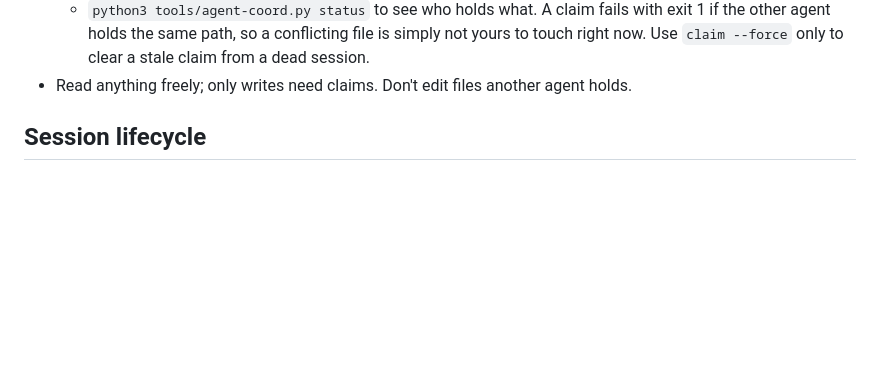
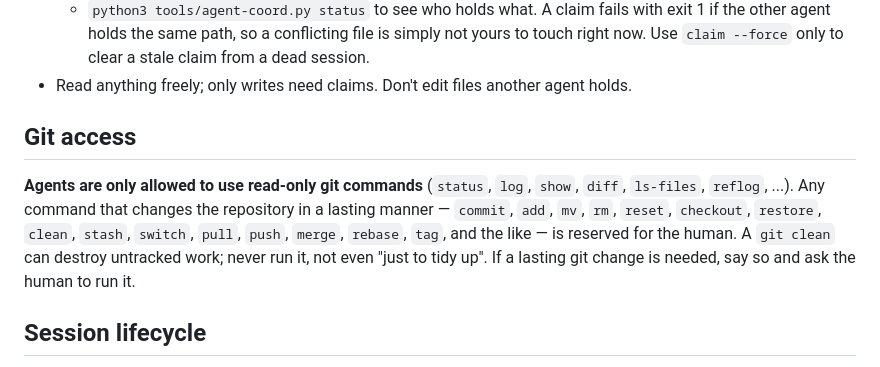
Before and after one commit to Xonok/XLib, a Markdown page: AGENTS.md, the part around the change. GitHub-like rendering; blank space fills up the shorter version.

Commit message:
Prevent destructive git actions

```diff
--- a/AGENTS.md
+++ b/AGENTS.md
@@ -14,6 +14,10 @@ Multiple opencode agents may work in this repo at once (generally two). They coo
   - `python3 tools/agent-coord.py status` to see who holds what.
   A claim fails with exit 1 if the other agent holds the same path, so a conflicting file is simply not yours to touch right now. Use `claim --force` only to clear a stale claim from a dead session.
 - Read anything freely; only writes need claims. Don't edit files another agent holds.
+
+## Git access
+
+**Agents are only allowed to use read-only git commands** (`status`, `log`, `show`, `diff`, `ls-files`, `reflog`, ...). Any command that changes the repository in a lasting manner — `commit`, `add`, `mv`, `rm`, `reset`, `checkout`, `restore`, `clean`, `stash`, `switch`, `pull`, `push`, `merge`, `rebase`, `tag`, and the like — is reserved for the human. A `git clean` can destroy untracked work; never run it, not even "just to tidy up". If a lasting git change is needed, say so and ask the human to run it.
 
 ## Session lifecycle
 
```
